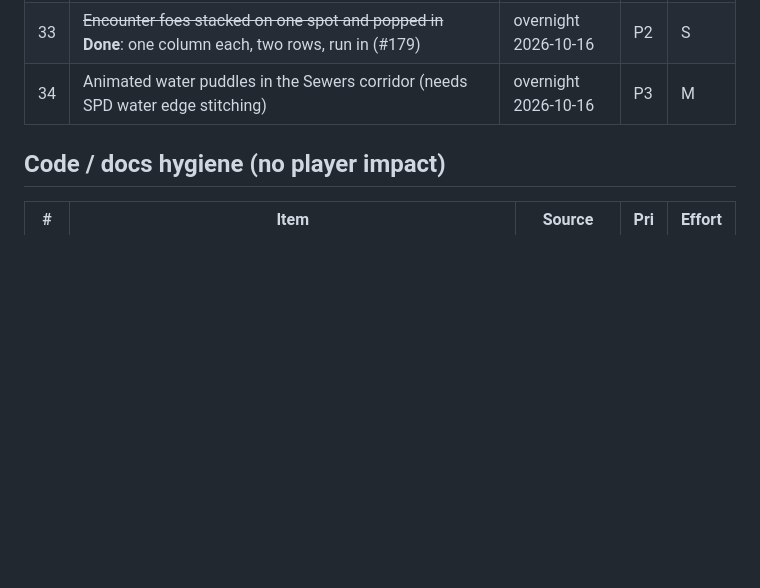
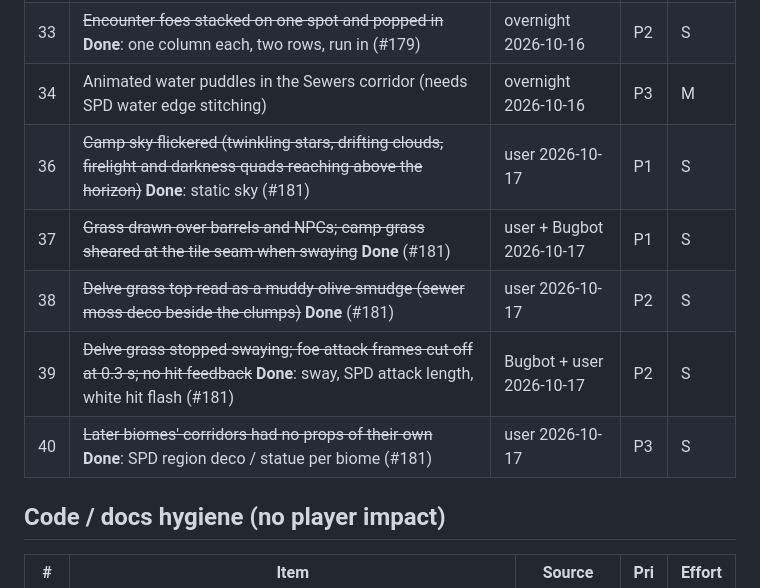
Before and after one commit to DaltonGoesFast/Idle-Pixel-Dungeon, a Markdown page: docs/POLISH.md, the part around the change. GitHub-like rendering; blank space fills up the shorter version.

Commit message:
Docs: DECISIONS #181, CHANGELOG and POLISH 36-40 for the camp/delve follow-up

```diff
--- a/docs/POLISH.md
+++ b/docs/POLISH.md
@@ -59,6 +59,11 @@ Priority: **P1** fix before a public build, **P2** next polish pass, **P3** nice
 | 32 | ~~Camp campfire was seven orange bars; needs SPD flame particles, sparks, smoke, flicker and a night light pool~~ **Done** (#179) | overnight 2026-10-16 | P2 | M |
 | 33 | ~~Encounter foes stacked on one spot and popped in~~ **Done**: one column each, two rows, run in (#179) | overnight 2026-10-16 | P2 | S |
 | 34 | Animated water puddles in the Sewers corridor (needs SPD water edge stitching) | overnight 2026-10-16 | P3 | M |
+| 36 | ~~Camp sky flickered (twinkling stars, drifting clouds, firelight and darkness quads reaching above the horizon)~~ **Done**: static sky (#181) | user 2026-10-17 | P1 | S |
+| 37 | ~~Grass drawn over barrels and NPCs; camp grass sheared at the tile seam when swaying~~ **Done** (#181) | user + Bugbot 2026-10-17 | P1 | S |
+| 38 | ~~Delve grass top read as a muddy olive smudge (sewer moss deco beside the clumps)~~ **Done** (#181) | user 2026-10-17 | P2 | S |
+| 39 | ~~Delve grass stopped swaying; foe attack frames cut off at 0.3 s; no hit feedback~~ **Done**: sway, SPD attack length, white hit flash (#181) | Bugbot + user 2026-10-17 | P2 | S |
+| 40 | ~~Later biomes' corridors had no props of their own~~ **Done**: SPD region deco / statue per biome (#181) | user 2026-10-17 | P3 | S |
 
 ## Code / docs hygiene (no player impact)
 | # | Item | Source | Pri | Effort |
```
Also changed, not shown: docs/CHANGELOG.md (+1 -0 lines), docs/DECISIONS.md (+3 -0 lines).
